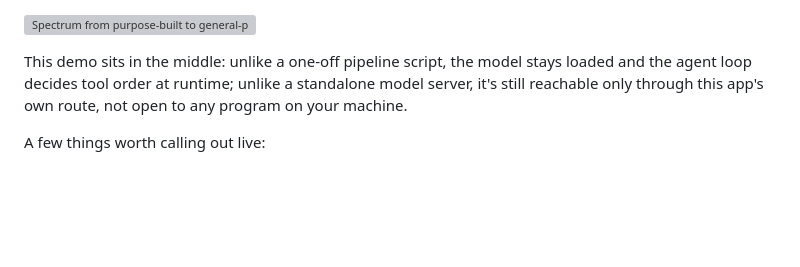
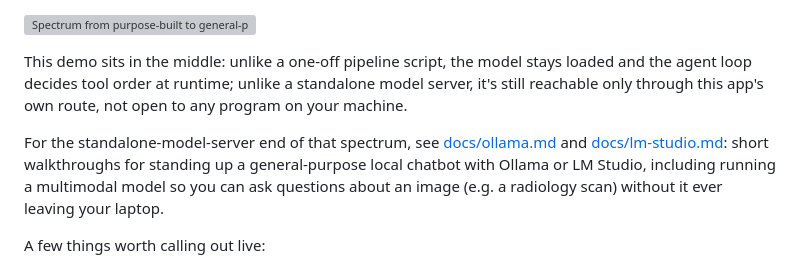
Before and after one commit to ccb-hms/local-inference-example, a Markdown page: README.md, the part around the change. GitHub-like rendering; blank space fills up the shorter version; grey boxes are pictures that could not be loaded.

```diff
--- a/README.md
+++ b/README.md
@@ -203,6 +203,13 @@ stays loaded and the agent loop decides tool order at runtime; unlike a
 standalone model server, it's still reachable only through this app's own
 route, not open to any program on your machine.
 
+For the standalone-model-server end of that spectrum, see
+[docs/ollama.md](docs/ollama.md) and [docs/lm-studio.md](docs/lm-studio.md):
+short walkthroughs for standing up a general-purpose local chatbot with
+Ollama or LM Studio, including running a multimodal model so you can ask
+questions about an image (e.g. a radiology scan) without it ever leaving
+your laptop.
+
 A few things worth calling out live:
 
 - The `AgentStep` schema guarantees the model's output always parses as
```
Also changed, not shown: docs/lm-studio.md (added, +129 -0 lines), docs/ollama.md (added, +142 -0 lines).
